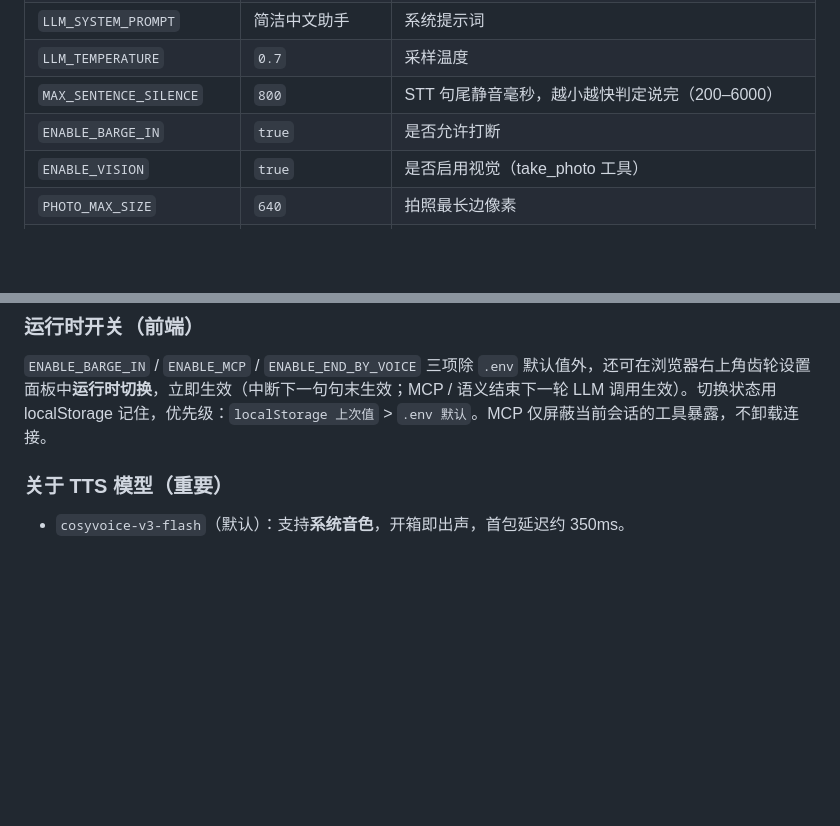
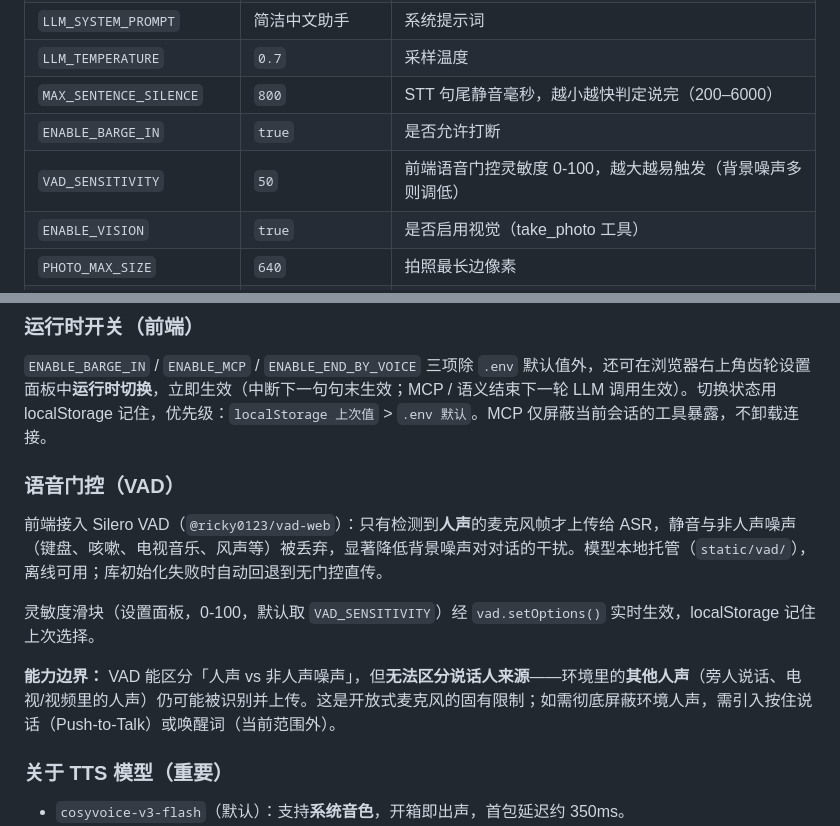
Before and after one commit to StanleyChanH/DemoTalk, a Markdown page: README.md, 2 parts joined by grey strips. GitHub-like rendering; blank space fills up the shorter version.

Commit message:
docs: 补充 VAD 语音门控说明与能力边界 Co-Authored-By: Claude <noreply@anthropic.com>

```diff
--- a/README.md
+++ b/README.md
@@ -76,6 +76,7 @@ uv run python -m uvicorn app.main:app --host 127.0.0.1 --port 8000
 | `LLM_TEMPERATURE` | `0.7` | 采样温度 |
 | `MAX_SENTENCE_SILENCE` | `800` | STT 句尾静音毫秒，越小越快判定说完（200–6000） |
 | `ENABLE_BARGE_IN` | `true` | 是否允许打断 |
+| `VAD_SENSITIVITY` | `50` | 前端语音门控灵敏度 0-100，越大越易触发（背景噪声多则调低） |
 | `ENABLE_VISION` | `true` | 是否启用视觉（take_photo 工具） |
 | `PHOTO_MAX_SIZE` | `640` | 拍照最长边像素 |
 | `PHOTO_QUALITY` | `0.8` | JPEG 质量 |
@@ -89,6 +90,14 @@ uv run python -m uvicorn app.main:app --host 127.0.0.1 --port 8000
 ### 运行时开关（前端）
 
 `ENABLE_BARGE_IN` / `ENABLE_MCP` / `ENABLE_END_BY_VOICE` 三项除 `.env` 默认值外，还可在浏览器右上角齿轮设置面板中**运行时切换**，立即生效（中断下一句句末生效；MCP / 语义结束下一轮 LLM 调用生效）。切换状态用 localStorage 记住，优先级：`localStorage 上次值` > `.env 默认`。MCP 仅屏蔽当前会话的工具暴露，不卸载连接。
+
+### 语音门控（VAD）
+
+前端接入 Silero VAD（`@ricky0123/vad-web`）：只有检测到**人声**的麦克风帧才上传给 ASR，静音与非人声噪声（键盘、咳嗽、电视音乐、风声等）被丢弃，显著降低背景噪声对对话的干扰。模型本地托管（`static/vad/`），离线可用；库初始化失败时自动回退到无门控直传。
+
+灵敏度滑块（设置面板，0-100，默认取 `VAD_SENSITIVITY`）经 `vad.setOptions()` 实时生效，localStorage 记住上次选择。
+
+**能力边界：** VAD 能区分「人声 vs 非人声噪声」，但**无法区分说话人来源**——环境里的**其他人声**（旁人说话、电视/视频里的人声）仍可能被识别并上传。这是开放式麦克风的固有限制；如需彻底屏蔽环境人声，需引入按住说话（Push-to-Talk）或唤醒词（当前范围外）。
 
 ### 关于 TTS 模型（重要）
 
```
